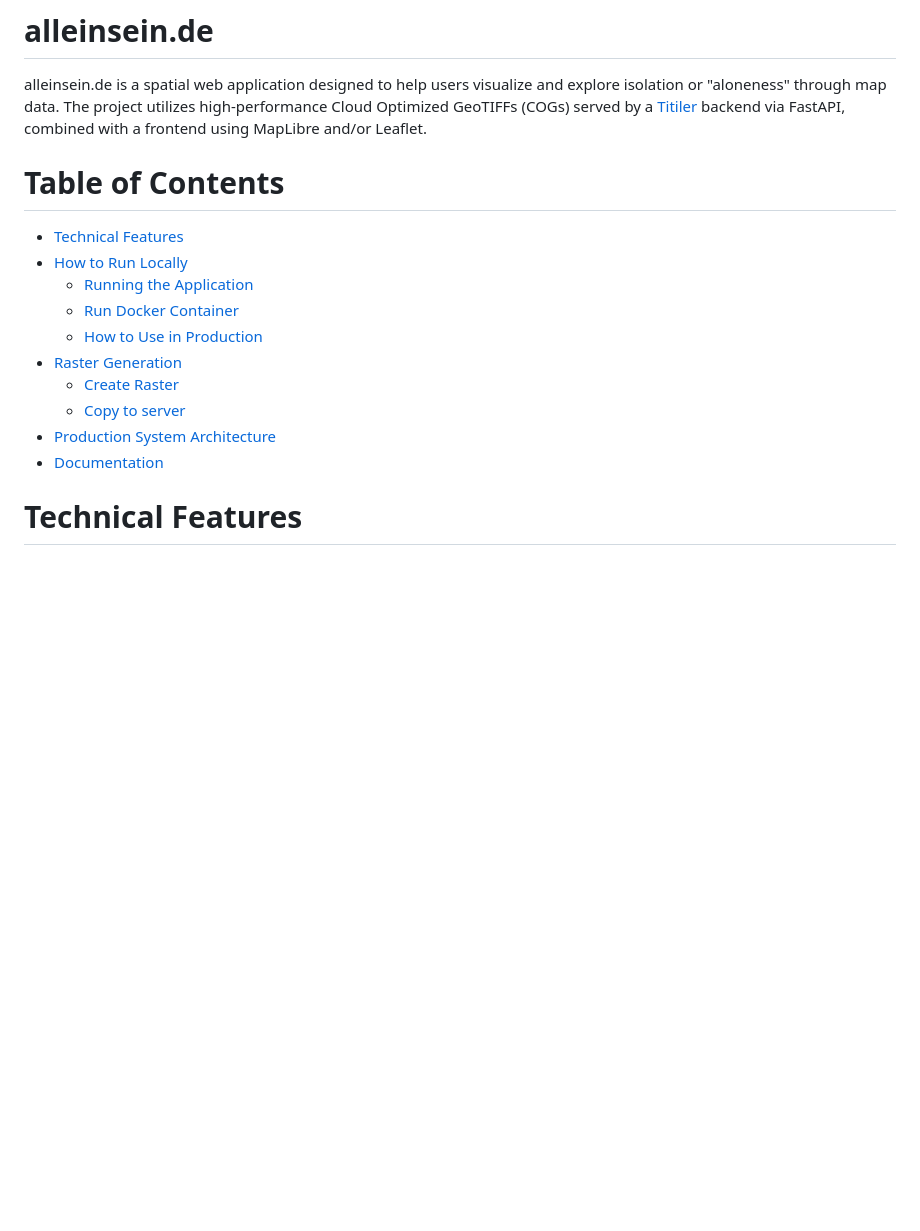
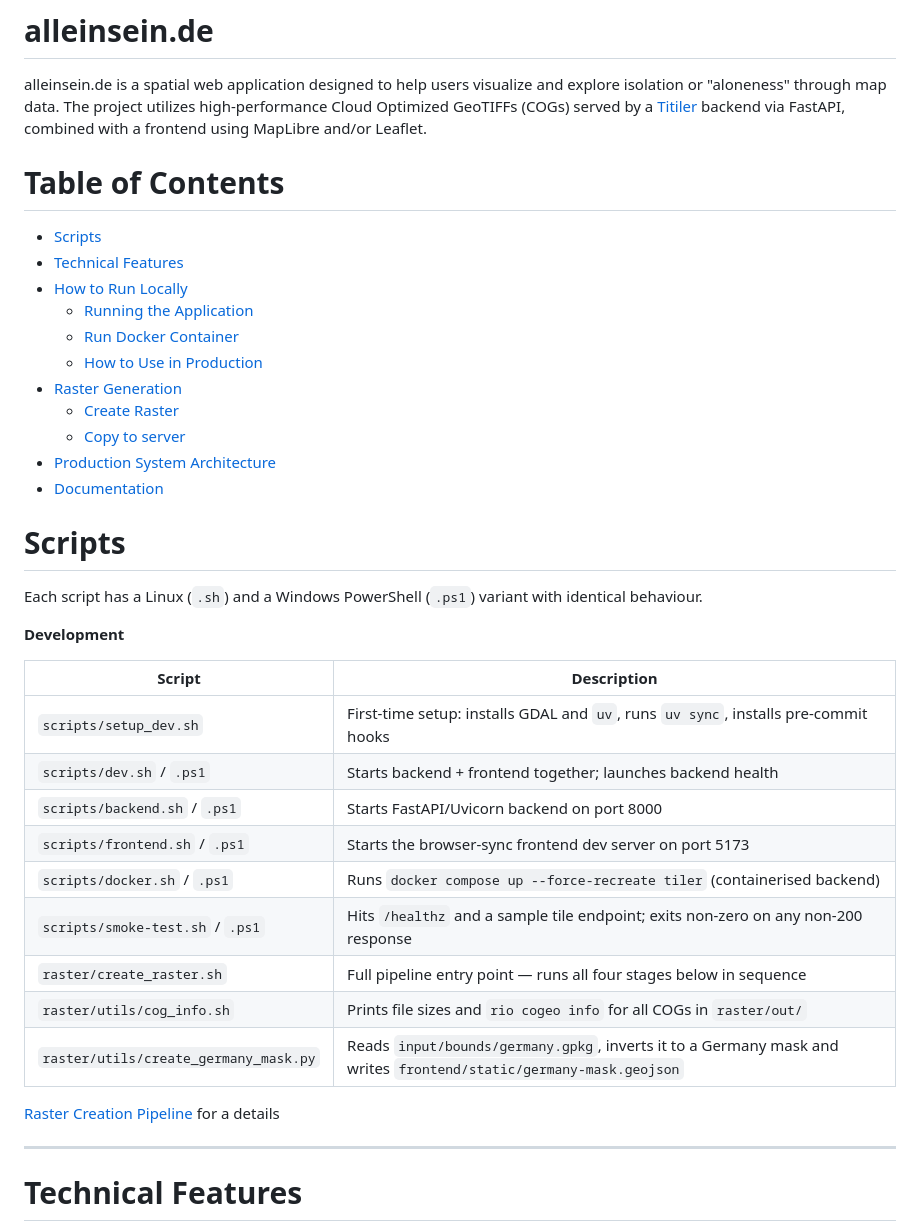
Before and after one commit to gregor-d/alleinsein, a Markdown page: README.md, the part around the change. Drawn GitHub-style; blank space fills up the shorter version.

Commit message:
feat: update documentation for scripts and raster creation pipeline

```diff
--- a/README.md
+++ b/README.md
@@ -2,7 +2,9 @@
 
 alleinsein.de is a spatial web application designed to help users visualize and explore isolation or "aloneness" through map data. The project utilizes high-performance Cloud Optimized GeoTIFFs (COGs) served by a [Titiler](https://developmentseed.org/titiler/) backend via FastAPI, combined with a frontend using MapLibre and/or Leaflet.
 
+
 # Table of Contents
+- [Scripts](#scripts)
 - [Technical Features](#technical-features)
 - [How to Run Locally](#how-to-run-locally)
   - [Running the Application](#running-the-application)
@@ -13,6 +15,28 @@ alleinsein.de is a spatial web application designed to help users visualize and
   - [Copy to server](#copy-to-server)
 - [Production System Architecture](#production-system-architecture)
 - [Documentation](#documentation)
+
+# Scripts
+
+Each script has a Linux (`.sh`) and a Windows PowerShell (`.ps1`) variant with identical behaviour.
+
+**Development**
+
+| Script | Description |
+|---|---|
+| `scripts/setup_dev.sh` | First-time setup: installs GDAL and `uv`, runs `uv sync`, installs pre-commit hooks |
+| `scripts/dev.sh` / `.ps1` | Starts backend + frontend together; launches backend health |
+| `scripts/backend.sh` / `.ps1` | Starts FastAPI/Uvicorn backend on port 8000 |
+| `scripts/frontend.sh` / `.ps1` | Starts the browser-sync frontend dev server on port 5173 |
+| `scripts/docker.sh` / `.ps1` | Runs `docker compose up --force-recreate tiler` (containerised backend) |
+| `scripts/smoke-test.sh` / `.ps1` | Hits `/healthz` and a sample tile endpoint; exits non-zero on any non-200 response |
+| `raster/create_raster.sh` | Full pipeline entry point — runs all four stages below in sequence |
+| `raster/utils/cog_info.sh` | Prints file sizes and `rio cogeo info` for all COGs in `raster/out/` |
+| `raster/utils/create_germany_mask.py` | Reads `input/bounds/germany.gpkg`, inverts it to a Germany mask and writes `frontend/static/germany-mask.geojson`  |
+
+[Raster Creation Pipeline](docs/raster_creation.md) for a details
+
+---
 
 
 # Technical Features
```
Also changed, not shown: docs/raster_creation.md (+14 -0 lines).
